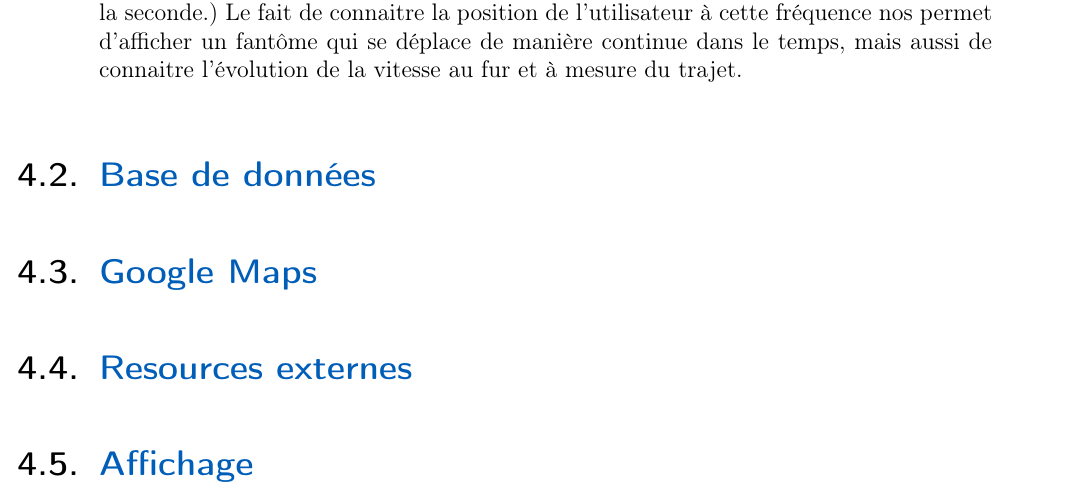
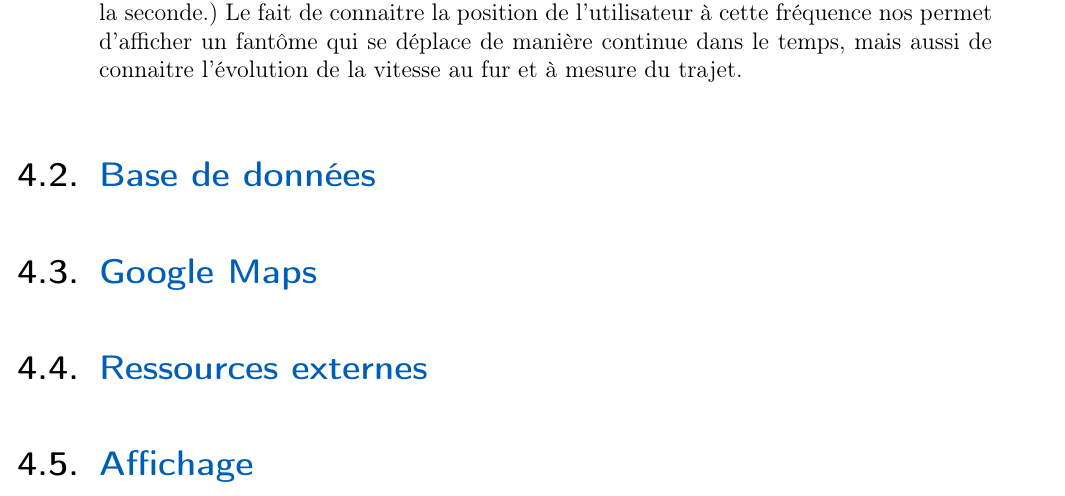
Before and after one commit to PRO3600-Developpement-Informatique/GhostRun, a LaTeX thesis (documents/rapport/main.tex, which reads documents/rapport/chapters/20-RegroupementModulaire.tex): part of page 11 of 21, cut so that both start at the same text. Compiled offline with pdfLaTeX.

Commit message:
Correction orthographe

```diff
--- a/documents/rapport/chapters/20-RegroupementModulaire.tex
+++ b/documents/rapport/chapters/20-RegroupementModulaire.tex
@@ -21,6 +21,6 @@ mais aussi de connaitre l'évolution de la vitesse au fur et à mesure du trajet
 
 \section{Google Maps}
 
-\section{Resources externes}
+\section{Ressources externes}
 
 \section{Affichage}
```
